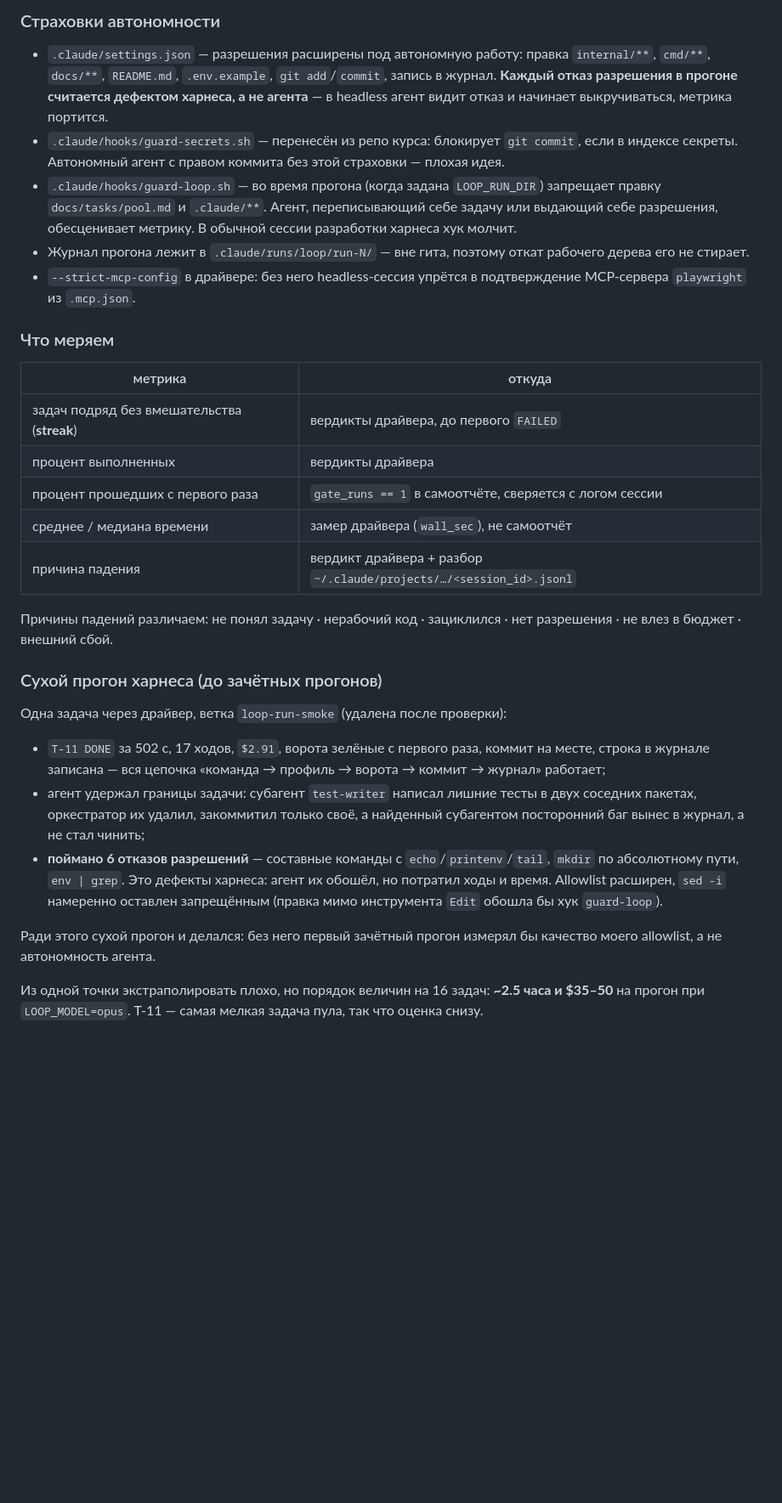
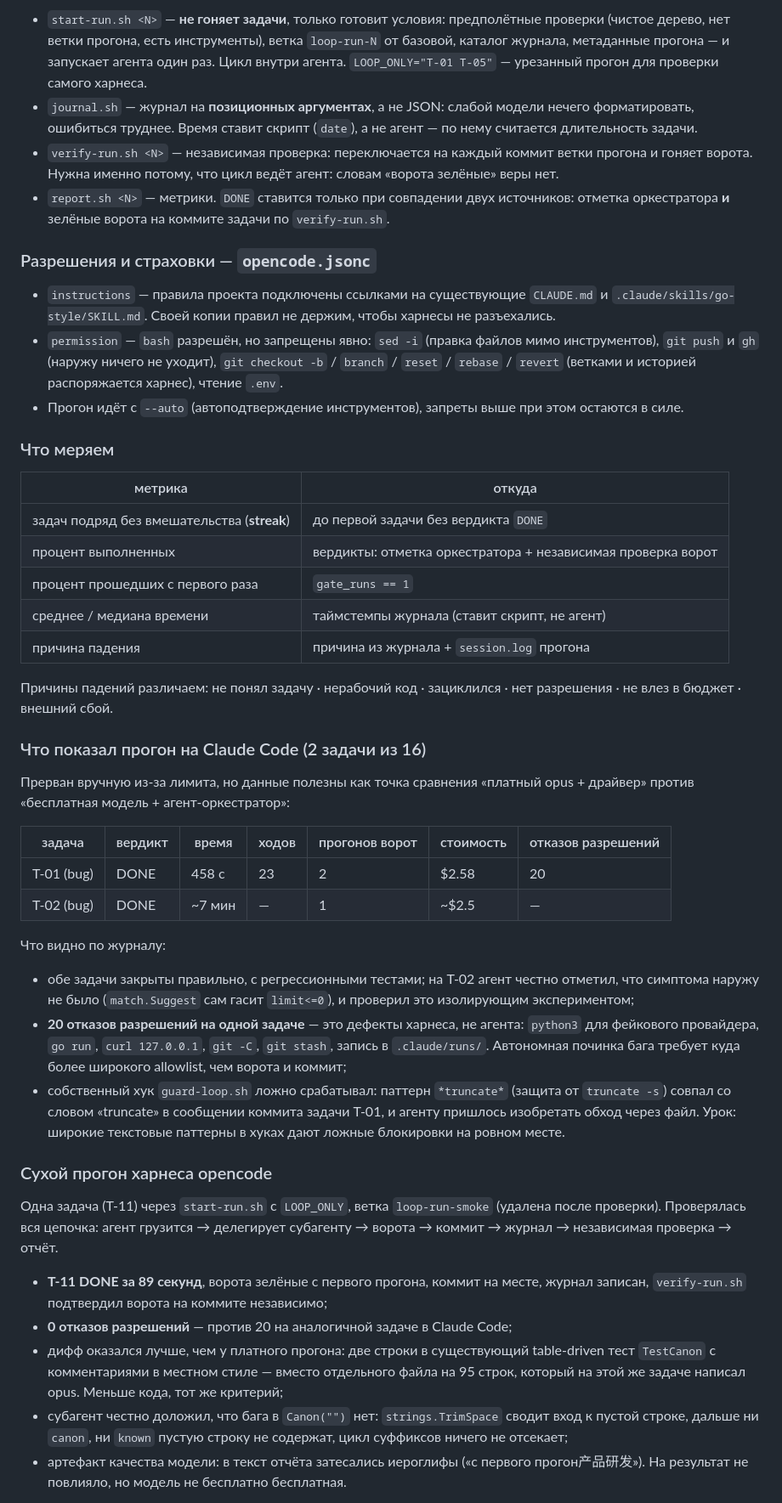
Before and after one commit to dpmn/ai-advent-challenge, a Markdown page: week-08/day-40/README.md, the part around one of its changes. Shown at 85% size. GitHub-like rendering; blank space fills up the shorter version.

```diff
--- a/week-08/day-40/README.md
+++ b/week-08/day-40/README.md
@@ -84,49 +108,77 @@ timeout 900 claude -p "/execute-task T-XX" --model opus \
 
-### Страховки автономности
+- `start-run.sh <N>` — **не гоняет задачи**, только готовит условия: предполётные проверки
+  (чистое дерево, нет ветки прогона, есть инструменты), ветка `loop-run-N` от базовой,
+  каталог журнала, метаданные прогона — и запускает агента один раз. Цикл внутри агента.
+  `LOOP_ONLY="T-01 T-05"` — урезанный прогон для проверки самого харнеса.
+- `journal.sh` — журнал на **позиционных аргументах**, а не JSON: слабой модели нечего
+  форматировать, ошибиться труднее. Время ставит скрипт (`date`), а не агент — по нему
+  считается длительность задачи.
+- `verify-run.sh <N>` — независимая проверка: переключается на каждый коммит ветки прогона
+  и гоняет ворота. Нужна именно потому, что цикл ведёт агент: словам «ворота зелёные» веры нет.
+- `report.sh <N>` — метрики. `DONE` ставится только при совпадении двух источников: отметка
+  оркестратора **и** зелёные ворота на коммите задачи по `verify-run.sh`.
 
-- `.claude/settings.json` — разрешения расширены под автономную работу: правка `internal/**`,
-  `cmd/**`, `docs/**`, `README.md`, `.env.example`, `git add`/`commit`, запись в журнал.
-  **Каждый отказ разрешения в прогоне считается дефектом харнеса, а не агента** — в headless
-  агент видит отказ и начинает выкручиваться, метрика портится.
-- `.claude/hooks/guard-secrets.sh` — перенесён из репо курса: блокирует `git commit`, если
-  в индексе секреты. Автономный агент с правом коммита без этой страховки — плохая идея.
-- `.claude/hooks/guard-loop.sh` — во время прогона (когда задана `LOOP_RUN_DIR`) запрещает
-  правку `docs/tasks/pool.md` и `.claude/**`. Агент, переписывающий себе задачу или выдающий
-  себе разрешения, обесценивает метрику. В обычной сессии разработки харнеса хук молчит.
-- Журнал прогона лежит в `.claude/runs/loop/run-N/` — вне гита, поэтому откат рабочего дерева
-  его не стирает.
-- `--strict-mcp-config` в драйвере: без него headless-сессия упрётся в подтверждение
-  MCP-сервера `playwright` из `.mcp.json`.
+### Разрешения и страховки — `opencode.jsonc`
+
+- `instructions` — правила проекта подключены ссылками на существующие `CLAUDE.md` и
+  `.claude/skills/go-style/SKILL.md`. Своей копии правил не держим, чтобы харнесы не разъехались.
+- `permission` — `bash` разрешён, но запрещены явно: `sed -i` (правка файлов мимо инструментов),
+  `git push` и `gh` (наружу ничего не уходит), `git checkout -b` / `branch` / `reset` / `rebase` /
+  `revert` (ветками и историей распоряжается харнес), чтение `.env`.
+- Прогон идёт с `--auto` (автоподтверждение инструментов), запреты выше при этом остаются в силе.
 
 ### Что меряем
 
 | метрика | откуда |
 |---|---|
-| задач подряд без вмешательства (**streak**) | вердикты драйвера, до первого `FAILED` |
-| процент выполненных | вердикты драйвера |
-| процент прошедших с первого раза | `gate_runs == 1` в самоотчёте, сверяется с логом сессии |
-| среднее / медиана времени | замер драйвера (`wall_sec`), не самоотчёт |
-| причина падения | вердикт драйвера + разбор `~/.claude/projects/…/<session_id>.jsonl` |
+| задач подряд без вмешательства (**streak**) | до первой задачи без вердикта `DONE` |
+| процент выполненных | вердикты: отметка оркестратора + независимая проверка ворот |
+| процент прошедших с первого раза | `gate_runs == 1` |
+| среднее / медиана времени | таймстемпы журнала (ставит скрипт, не агент) |
+| причина падения | причина из журнала + `session.log` прогона |
 
 Причины падений различаем: не понял задачу · нерабочий код · зациклился · нет разрешения ·
 не влез в бюджет · внешний сбой.
 
-### Сухой прогон харнеса (до зачётных прогонов)
+### Что показал прогон на Claude Code (2 задачи из 16)
 
-Одна задача через драйвер, ветка `loop-run-smoke` (удалена после проверки):
+Прерван вручную из-за лимита, но данные полезны как точка сравнения «платный opus + драйвер»
+против «бесплатная модель + агент-оркестратор»:
 
-- `T-11 DONE` за 502 с, 17 ходов, `$2.91`, ворота зелёные с первого раза, коммит на месте,
-  строка в журнале записана — вся цепочка «команда → профиль → ворота → коммит → журнал» работает;
-- агент удержал границы задачи: субагент `test-writer` написал лишние тесты в двух соседних
-  пакетах, оркестратор их удалил, закоммитил только своё, а найденный субагентом посторонний
-  баг вынес в журнал, а не стал чинить;
-- **поймано 6 отказов разрешений** — составные команды с `echo`/`printenv`/`tail`, `mkdir`
-  по абсолютному пути, `env | grep`. Это дефекты харнеса: агент их обошёл, но потратил ходы
-  и время. Allowlist расширен, `sed -i` намеренно оставлен запрещённым (правка мимо
-  инструмента `Edit` обошла бы хук `guard-loop`).
+| задача | вердикт | время | ходов | прогонов ворот | стоимость | отказов разрешений |
+|---|---|---|---|---|---|---|
+| T-01 (bug) | DONE | 458 с | 23 | 2 | $2.58 | 20 |
+| T-02 (bug) | DONE | ~7 мин | — | 1 | ~$2.5 | — |
 
-Ради этого сухой прогон и делался: без него первый зачётный прогон измерял бы качество моего
-allowlist, а не автономность агента.
+Что видно по журналу:
 
-Из одной точки экстраполировать плохо, но порядок величин на 16 задач: **~2.5 часа и $35–50**
-на прогон при `LOOP_MODEL=opus`. T-11 — самая мелкая задача пула, так что оценка снизу.
+- обе задачи закрыты правильно, с регрессионными тестами; на T-02 агент честно отметил,
+  что симптома наружу не было (`match.Suggest` сам гасит `limit<=0`), и проверил это
+  изолирующим экспериментом;
+- **20 отказов разрешений на одной задаче** — это дефекты харнеса, не агента: `python3`
+  для фейкового провайдера, `go run`, `curl 127.0.0.1`, `git -C`, `git stash`, запись
+  в `.claude/runs/`. Автономная починка бага требует куда более широкого allowlist,
+  чем ворота и коммит;
+- собственный хук `guard-loop.sh` ложно срабатывал: паттерн `*truncate*` (защита от
+  `truncate -s`) совпал со словом «truncate» в сообщении коммита задачи T-01, и агенту
+  пришлось изобретать обход через файл. Урок: широкие текстовые паттерны в хуках дают
+  ложные блокировки на ровном месте.
+
+### Сухой прогон харнеса opencode
+
+Одна задача (T-11) через `start-run.sh` с `LOOP_ONLY`, ветка `loop-run-smoke` (удалена
+после проверки). Проверялась вся цепочка: агент грузится → делегирует субагенту → ворота →
+коммит → журнал → независимая проверка → отчёт.
+
+- **T-11 DONE за 89 секунд**, ворота зелёные с первого прогона, коммит на месте, журнал
+  записан, `verify-run.sh` подтвердил ворота на коммите независимо;
+- **0 отказов разрешений** — против 20 на аналогичной задаче в Claude Code;
+- дифф оказался лучше, чем у платного прогона: две строки в существующий table-driven тест
+  `TestCanon` с комментариями в местном стиле — вместо отдельного файла на 95 строк, который
+  на этой же задаче написал opus. Меньше кода, тот же критерий;
+- субагент честно доложил, что бага в `Canon("")` нет: `strings.TrimSpace` сводит вход
+  к пустой строке, дальше ни `canon`, ни `known` пустую строку не содержат, цикл суффиксов
+  ничего не отсекает;
+- артефакт качества модели: в текст отчёта затесались иероглифы («с первого прогон产品研发»).
+  На результат не повлияло, но модель не бесплатно бесплатная.
+
```
Also changed, not shown: other parts of week-08/day-40/README.md (+99 -74 lines).
